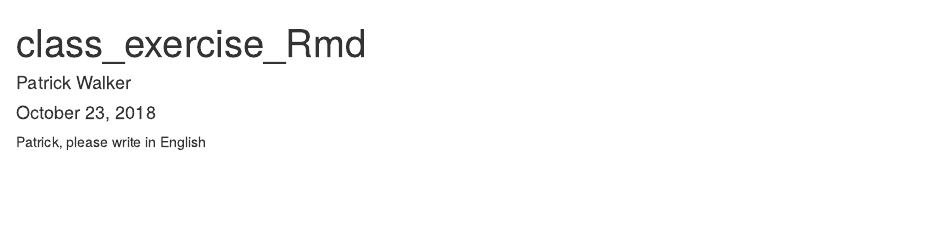
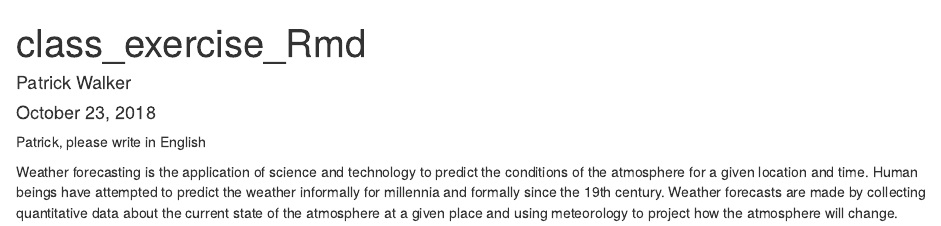
Before and after one commit to cardinalbraxiatel/class_exercise, an R Markdown document (class_exercise_Rmd.Rmd): the page in a window 1100 px wide, from its top. Rendered offline with R 4.5, knitr and Pandoc, with nearby package versions.

Commit message:
Adding text

```diff
--- a/class_exercise_Rmd.Rmd
+++ b/class_exercise_Rmd.Rmd
@@ -11,3 +11,6 @@ knitr::opts_chunk$set(echo = TRUE)
 
 
 Patrick, please write in English
+
+
+Weather forecasting is the application of science and technology to predict the conditions of the atmosphere for a given location and time. Human beings have attempted to predict the weather informally for millennia and formally since the 19th century. Weather forecasts are made by collecting quantitative data about the current state of the atmosphere at a given place and using meteorology to project how the atmosphere will change.
```
